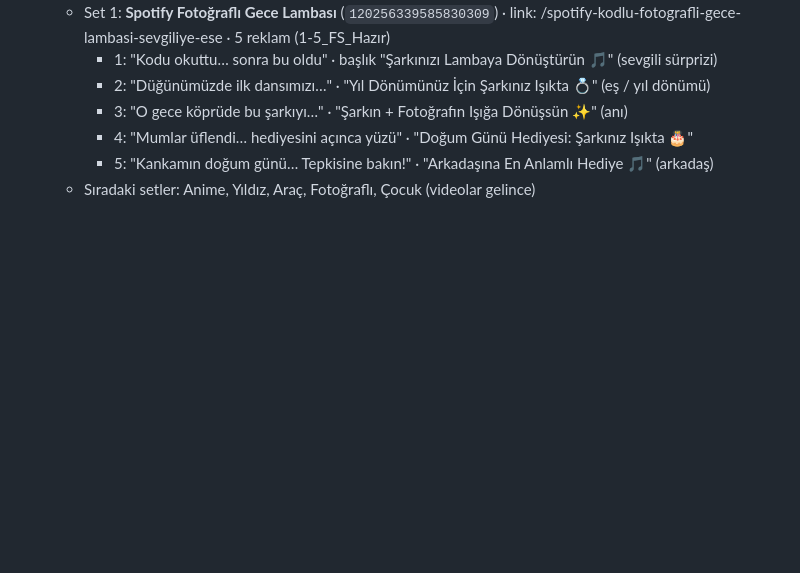
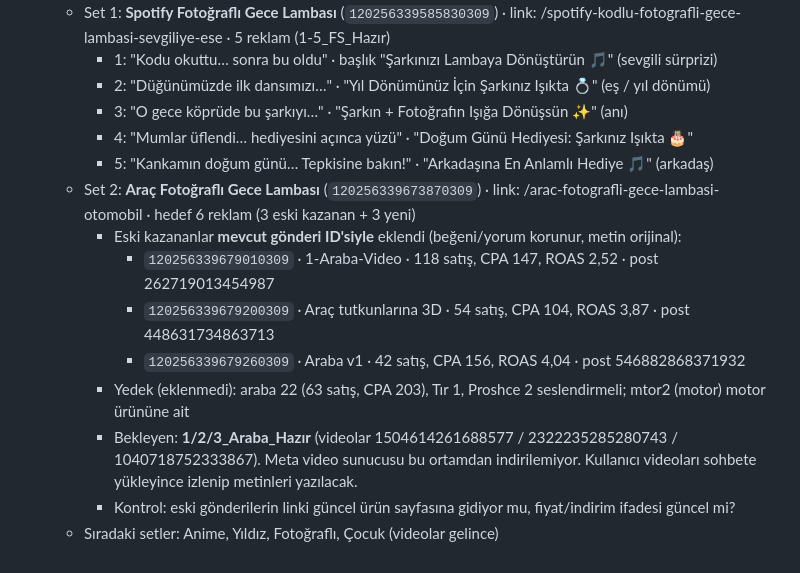
Before and after one commit to sobegobul-byte/yummylight_tr_meta, a Markdown page: docs/yapilacaklar.md, the part around the change. GitHub-like rendering; blank space fills up the shorter version.

Commit message:
Araç seti: 3 eski kazanan gönderi taslağa eklendi
Co-Authored-By: Claude Opus 5.5 <noreply@anthropic.com>
Claude-Session: https://claude.ai/code/session_01EnuPP1TKD54gXBCBPfEg8k

```diff
--- a/docs/yapilacaklar.md
+++ b/docs/yapilacaklar.md
@@ -46,4 +46,12 @@ _Son güncelleme: 2026-10-01_
     - 3: "O gece köprüde bu şarkıyı…" · "Şarkın + Fotoğrafın Işığa Dönüşsün ✨" (anı)
     - 4: "Mumlar üflendi… hediyesini açınca yüzü" · "Doğum Günü Hediyesi: Şarkınız Işıkta 🎂"
     - 5: "Kankamın doğum günü… Tepkisine bakın!" · "Arkadaşına En Anlamlı Hediye 🎵" (arkadaş)
-  - Sıradaki setler: Anime, Yıldız, Araç, Fotoğraflı, Çocuk (videolar gelince)
+  - Set 2: **Araç Fotoğraflı Gece Lambası** (`120256339673870309`) · link: /arac-fotografli-gece-lambasi-otomobil · hedef 6 reklam (3 eski kazanan + 3 yeni)
+    - Eski kazananlar **mevcut gönderi ID'siyle** eklendi (beğeni/yorum korunur, metin orijinal):
+      - `120256339679010309` · 1-Araba-Video · 118 satış, CPA 147, ROAS 2,52 · post 262719013454987
+      - `120256339679200309` · Araç tutkunlarına 3D · 54 satış, CPA 104, ROAS 3,87 · post 448631734863713
+      - `120256339679260309` · Araba v1 · 42 satış, CPA 156, ROAS 4,04 · post 546882868371932
+    - Yedek (eklenmedi): araba 22 (63 satış, CPA 203), Tır 1, Proshce 2 seslendirmeli; mtor2 (motor) motor ürününe ait
+    - Bekleyen: **1/2/3_Araba_Hazır** (videolar 1504614261688577 / 2322235285280743 / 1040718752333867). Meta video sunucusu bu ortamdan indirilemiyor. Kullanıcı videoları sohbete yükleyince izlenip metinleri yazılacak.
+    - Kontrol: eski gönderilerin linki güncel ürün sayfasına gidiyor mu, fiyat/indirim ifadesi güncel mi?
+  - Sıradaki setler: Anime, Yıldız, Fotoğraflı, Çocuk (videolar gelince)
```
